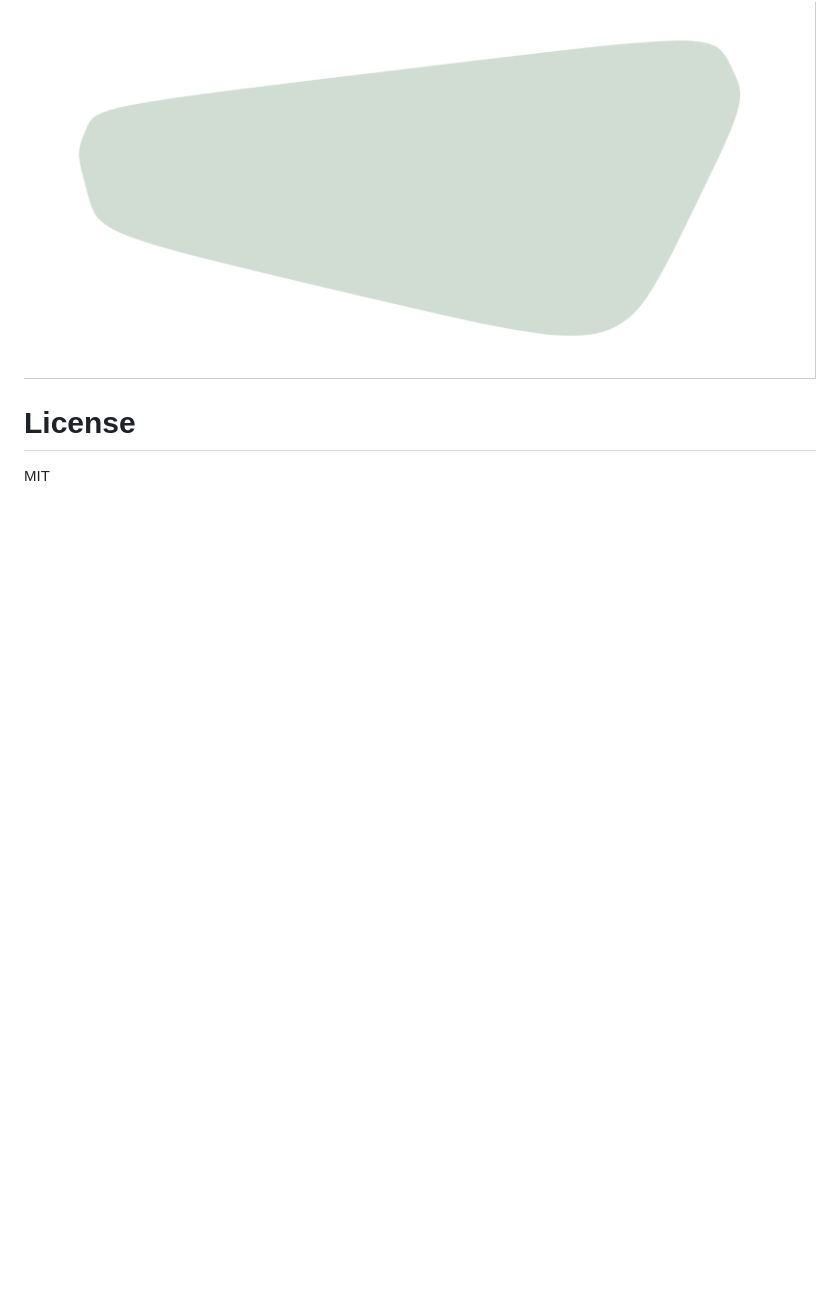
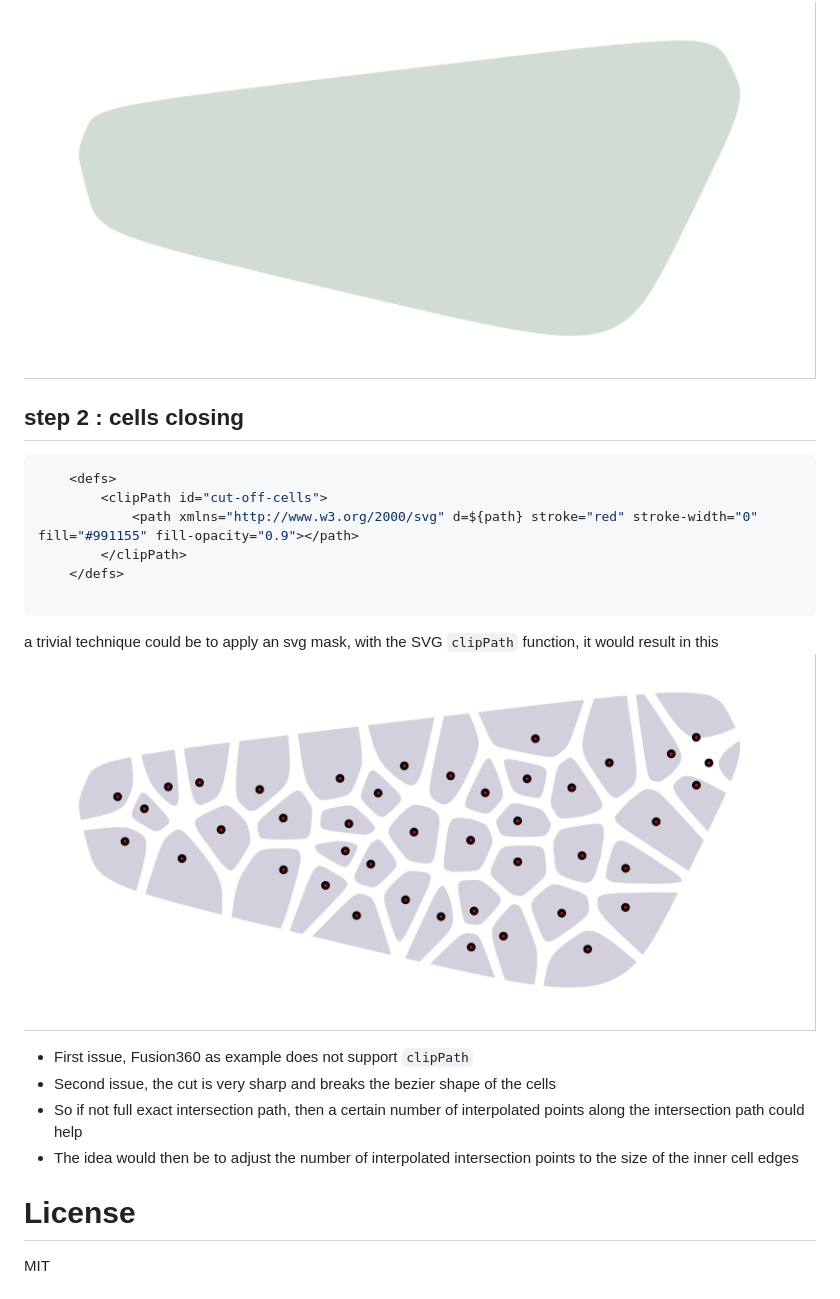
Before and after one commit to WebSVG/voronoi, a Markdown page: README.md, the part around the change. Rendered like a GitHub page; pictures changed too: media/cut_outs.gif (added); blank space fills up the shorter version.

Commit message:
cut-out cells

````diff
--- a/README.md
+++ b/README.md
@@ -85,6 +85,23 @@ The seeds coordinates are what allows to generate again the same voronoig diagra
 the shape is approximated with a set of linear interpolation points along the path
 <img src="./media/area_sampling.gif">
 
+## step 2 : cells closing
+```javascript
+    <defs>
+        <clipPath id="cut-off-cells">
+            <path xmlns="http://www.w3.org/2000/svg" d=${path} stroke="red" stroke-width="0" fill="#991155" fill-opacity="0.9"></path>
+        </clipPath>
+    </defs>
+
+```
+a trivial technique could be to apply an svg mask, with the SVG `clipPath` function, it would result in this
+<img src="./media/cut_outs.gif">
+
+* First issue, Fusion360 as example does not support `clipPath`
+* Second issue, the cut is very sharp and breaks the bezier shape of the cells
+* So if not full exact intersection path, then a certain number of interpolated points along the intersection path could help
+* The idea would then be to adjust the number of interpolated intersection points to the size of the inner cell edges
+
 # License
 MIT
 
````
Also changed, not shown: 7 other files.
